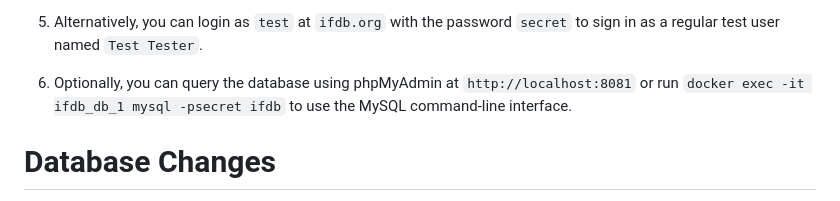
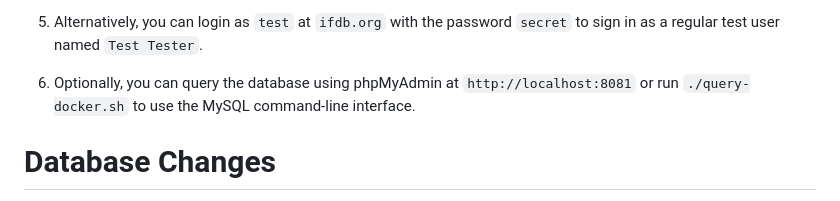
Before and after one commit to iftechfoundation/ifdb, a Markdown page: README.md, the part around the change. Drawn GitHub-style.

Commit message:
Document query-docker.sh

```diff
--- a/README.md
+++ b/README.md
@@ -16,7 +16,7 @@ The IFDB web app is a LAMP app (Linux, Apache, MySQL, PHP). The development envi
 
 5. Alternatively, you can login as `test` at `ifdb.org` with the password `secret` to sign in as a regular test user named `Test Tester`.
 
-6. Optionally, you can query the database using phpMyAdmin at `http://localhost:8081` or run `docker exec -it ifdb_db_1 mysql -psecret ifdb` to use the MySQL command-line interface.
+6. Optionally, you can query the database using phpMyAdmin at `http://localhost:8081` or run `./query-docker.sh` to use the MySQL command-line interface.
 
 # Database Changes
 
```
